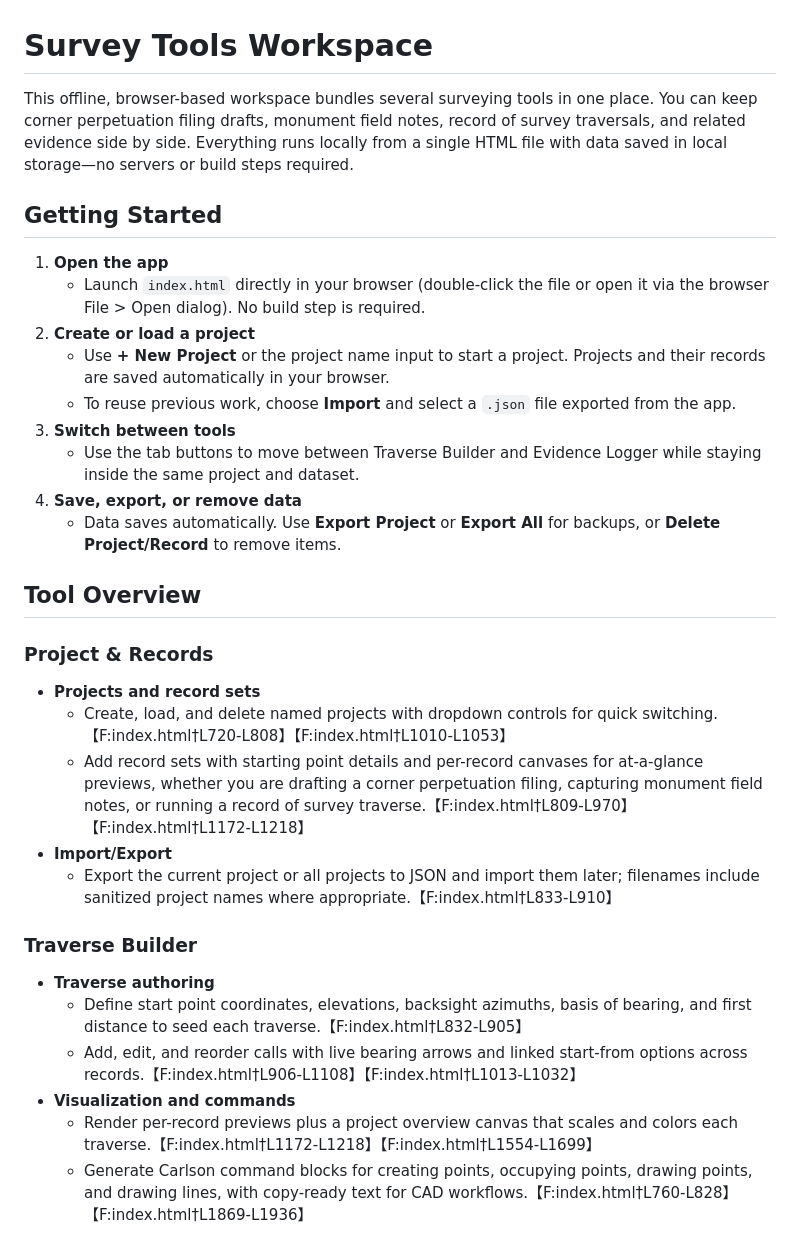
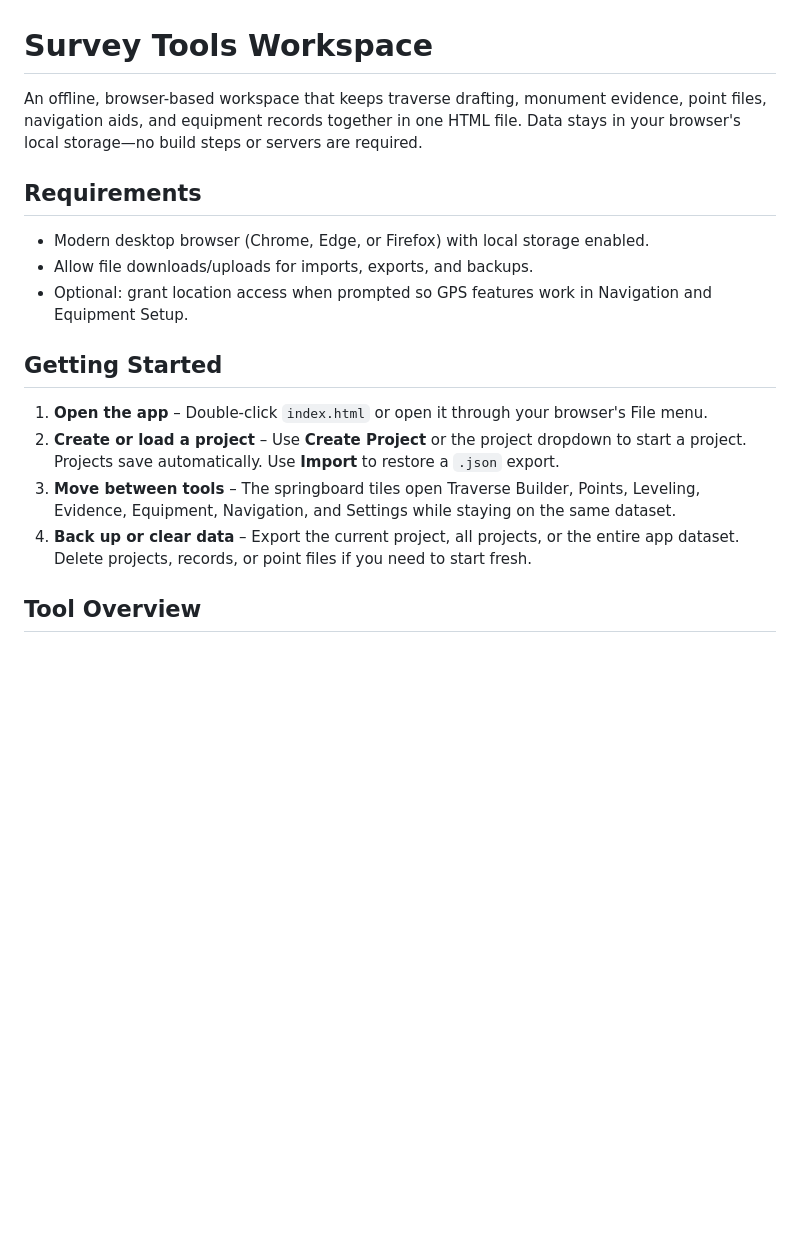
Before and after one commit to michaelrolphone-cmyk/ROS-Manager, a Markdown page: README.md, the part around one of its changes. GitHub-like rendering; blank space fills up the shorter version.

```diff
--- a/README.md
+++ b/README.md
@@ -1,32 +1,16 @@
 # Survey Tools Workspace
 
-This offline, browser-based workspace bundles several surveying tools in one place. You can keep corner perpetuation filing drafts, monument field notes, record of survey traversals, and related evidence side by side. Everything runs locally from a single HTML file with data saved in local storage—no servers or build steps required.
+An offline, browser-based workspace that keeps traverse drafting, monument evidence, point files, navigation aids, and equipment records together in one HTML file. Data stays in your browser's local storage—no build steps or servers are required.
+
+## Requirements
+- Modern desktop browser (Chrome, Edge, or Firefox) with local storage enabled.
+- Allow file downloads/uploads for imports, exports, and backups.
+- Optional: grant location access when prompted so GPS features work in Navigation and Equipment Setup.
 
 ## Getting Started
-1. **Open the app**
-   - Launch `index.html` directly in your browser (double-click the file or open it via the browser File > Open dialog). No build step is required.
-2. **Create or load a project**
-   - Use **+ New Project** or the project name input to start a project. Projects and their records are saved automatically in your browser.
-   - To reuse previous work, choose **Import** and select a `.json` file exported from the app.
-3. **Switch between tools**
-   - Use the tab buttons to move between Traverse Builder and Evidence Logger while staying inside the same project and dataset.
-4. **Save, export, or remove data**
-   - Data saves automatically. Use **Export Project** or **Export All** for backups, or **Delete Project/Record** to remove items.
+1. **Open the app** – Double-click `index.html` or open it through your browser's File menu.
+2. **Create or load a project** – Use **Create Project** or the project dropdown to start a project. Projects save automatically. Use **Import** to restore a `.json` export.
+3. **Move between tools** – The springboard tiles open Traverse Builder, Points, Leveling, Evidence, Equipment, Navigation, and Settings while staying on the same dataset.
+4. **Back up or clear data** – Export the current project, all projects, or the entire app dataset. Delete projects, records, or point files if you need to start fresh.
 
 ## Tool Overview
-
-### Project & Records
-- **Projects and record sets**
-  - Create, load, and delete named projects with dropdown controls for quick switching.【F:index.html†L720-L808】【F:index.html†L1010-L1053】
-  - Add record sets with starting point details and per-record canvases for at-a-glance previews, whether you are drafting a corner perpetuation filing, capturing monument field notes, or running a record of survey traverse.【F:index.html†L809-L970】【F:index.html†L1172-L1218】
-- **Import/Export**
-  - Export the current project or all projects to JSON and import them later; filenames include sanitized project names where appropriate.【F:index.html†L833-L910】
-
-### Traverse Builder
-- **Traverse authoring**
-  - Define start point coordinates, elevations, backsight azimuths, basis of bearing, and first distance to seed each traverse.【F:index.html†L832-L905】
-  - Add, edit, and reorder calls with live bearing arrows and linked start-from options across records.【F:index.html†L906-L1108】【F:index.html†L1013-L1032】
-- **Visualization and commands**
-  - Render per-record previews plus a project overview canvas that scales and colors each traverse.【F:index.html†L1172-L1218】【F:index.html†L1554-L1699】
-  - Generate Carlson command blocks for creating points, occupying points, drawing points, and drawing lines, with copy-ready text for CAD workflows.【F:index.html†L760-L828】【F:index.html†L1869-L1936】
-
```
Also changed, not shown: other parts of README.md (+11 -26 lines), HELP.md (added, +47 -0 lines).
